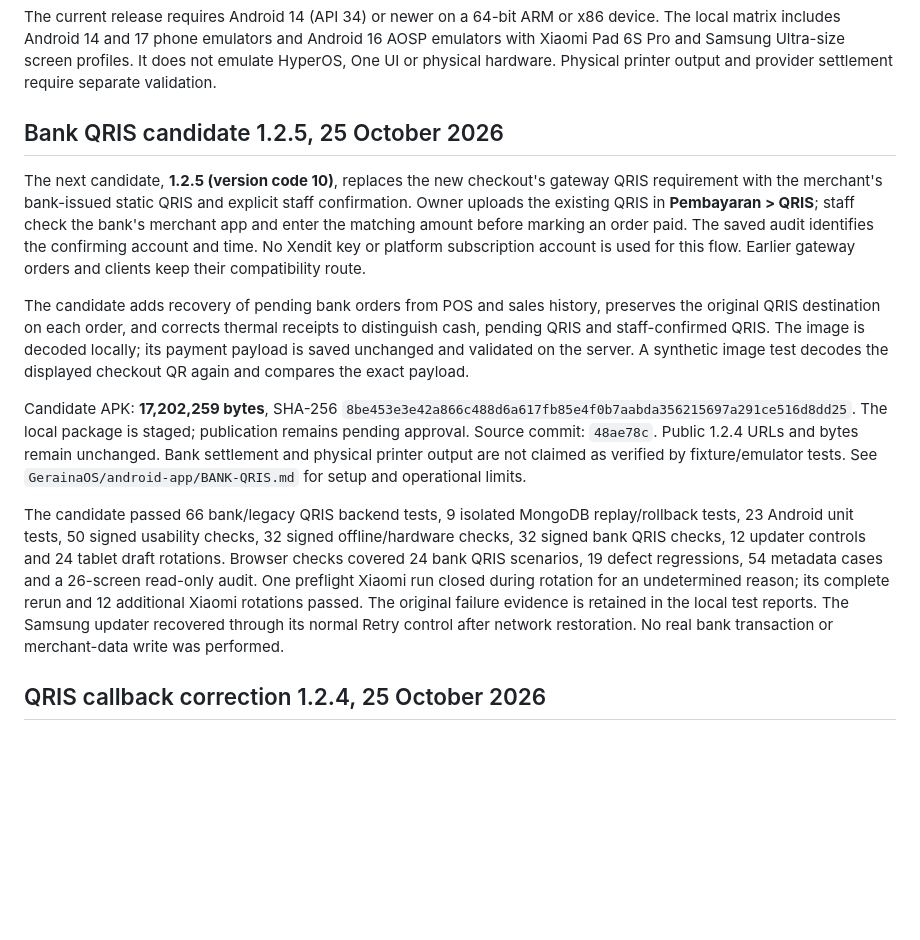
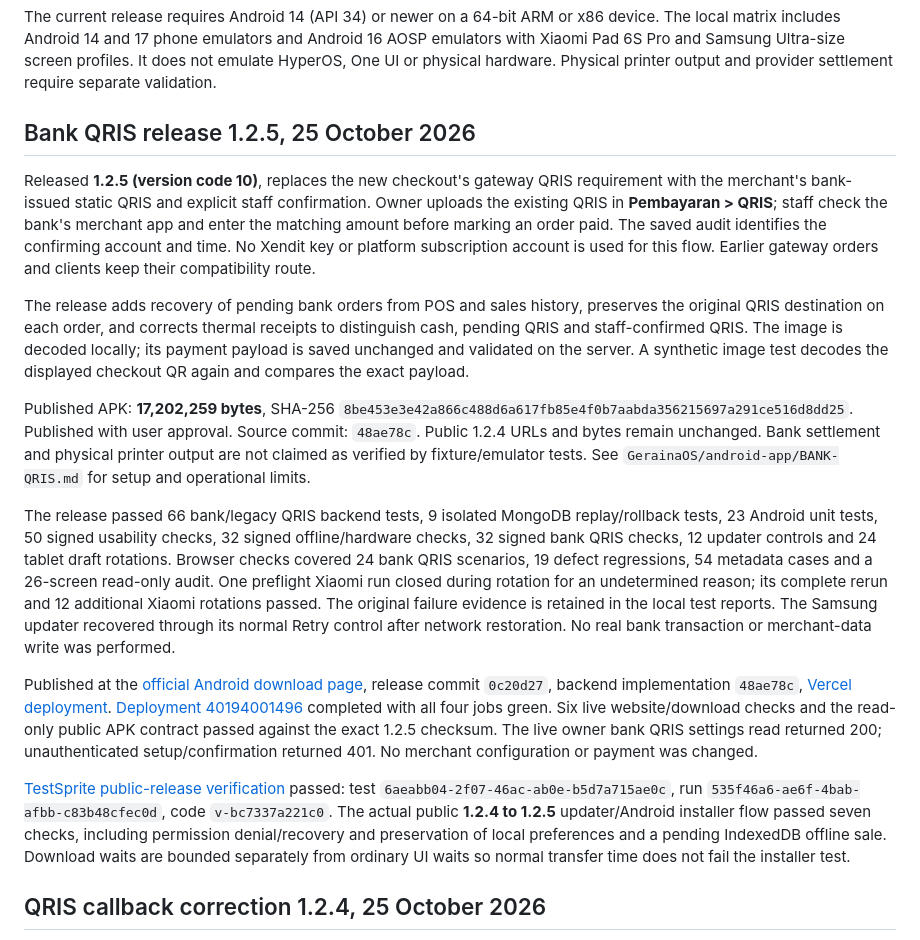
Before and after one commit to azharinoyumetv-ctrl/DagangOS, a Markdown page: GERAINA-ANDROID-RELEASE.md, the part around the change. GitHub-like rendering; blank space fills up the shorter version.

Commit message:
Record successful Geraina 1.2.5 production verification

```diff
--- a/GERAINA-ANDROID-RELEASE.md
+++ b/GERAINA-ANDROID-RELEASE.md
@@ -14,15 +14,19 @@ Versioned APK URLs are immutable. Keep previously published APKs available; upda
 
 The current release requires Android 14 (API 34) or newer on a 64-bit ARM or x86 device. The local matrix includes Android 14 and 17 phone emulators and Android 16 AOSP emulators with Xiaomi Pad 6S Pro and Samsung Ultra-size screen profiles. It does not emulate HyperOS, One UI or physical hardware. Physical printer output and provider settlement require separate validation.
 
-## Bank QRIS candidate 1.2.5, 25 October 2026
+## Bank QRIS release 1.2.5, 25 October 2026
 
-The next candidate, **1.2.5 (version code 10)**, replaces the new checkout's gateway QRIS requirement with the merchant's bank-issued static QRIS and explicit staff confirmation. Owner uploads the existing QRIS in **Pembayaran > QRIS**; staff check the bank's merchant app and enter the matching amount before marking an order paid. The saved audit identifies the confirming account and time. No Xendit key or platform subscription account is used for this flow. Earlier gateway orders and clients keep their compatibility route.
+Released **1.2.5 (version code 10)**, replaces the new checkout's gateway QRIS requirement with the merchant's bank-issued static QRIS and explicit staff confirmation. Owner uploads the existing QRIS in **Pembayaran > QRIS**; staff check the bank's merchant app and enter the matching amount before marking an order paid. The saved audit identifies the confirming account and time. No Xendit key or platform subscription account is used for this flow. Earlier gateway orders and clients keep their compatibility route.
 
-The candidate adds recovery of pending bank orders from POS and sales history, preserves the original QRIS destination on each order, and corrects thermal receipts to distinguish cash, pending QRIS and staff-confirmed QRIS. The image is decoded locally; its payment payload is saved unchanged and validated on the server. A synthetic image test decodes the displayed checkout QR again and compares the exact payload.
+The release adds recovery of pending bank orders from POS and sales history, preserves the original QRIS destination on each order, and corrects thermal receipts to distinguish cash, pending QRIS and staff-confirmed QRIS. The image is decoded locally; its payment payload is saved unchanged and validated on the server. A synthetic image test decodes the displayed checkout QR again and compares the exact payload.
 
-Candidate APK: **17,202,259 bytes**, SHA-256 `8be453e3e42a866c488d6a617fb85e4f0b7aabda356215697a291ce516d8dd25`. The local package is staged; publication remains pending approval. Source commit: `48ae78c`. Public 1.2.4 URLs and bytes remain unchanged. Bank settlement and physical printer output are not claimed as verified by fixture/emulator tests. See `GerainaOS/android-app/BANK-QRIS.md` for setup and operational limits.
+Published APK: **17,202,259 bytes**, SHA-256 `8be453e3e42a866c488d6a617fb85e4f0b7aabda356215697a291ce516d8dd25`. Published with user approval. Source commit: `48ae78c`. Public 1.2.4 URLs and bytes remain unchanged. Bank settlement and physical printer output are not claimed as verified by fixture/emulator tests. See `GerainaOS/android-app/BANK-QRIS.md` for setup and operational limits.
 
-The candidate passed 66 bank/legacy QRIS backend tests, 9 isolated MongoDB replay/rollback tests, 23 Android unit tests, 50 signed usability checks, 32 signed offline/hardware checks, 32 signed bank QRIS checks, 12 updater controls and 24 tablet draft rotations. Browser checks covered 24 bank QRIS scenarios, 19 defect regressions, 54 metadata cases and a 26-screen read-only audit. One preflight Xiaomi run closed during rotation for an undetermined reason; its complete rerun and 12 additional Xiaomi rotations passed. The original failure evidence is retained in the local test reports. The Samsung updater recovered through its normal Retry control after network restoration. No real bank transaction or merchant-data write was performed.
+The release passed 66 bank/legacy QRIS backend tests, 9 isolated MongoDB replay/rollback tests, 23 Android unit tests, 50 signed usability checks, 32 signed offline/hardware checks, 32 signed bank QRIS checks, 12 updater controls and 24 tablet draft rotations. Browser checks covered 24 bank QRIS scenarios, 19 defect regressions, 54 metadata cases and a 26-screen read-only audit. One preflight Xiaomi run closed during rotation for an undetermined reason; its complete rerun and 12 additional Xiaomi rotations passed. The original failure evidence is retained in the local test reports. The Samsung updater recovered through its normal Retry control after network restoration. No real bank transaction or merchant-data write was performed.
+
+Published at the [official Android download page](https://dagangos.com/geraina/android), release commit `0c20d27`, backend implementation `48ae78c`, [Vercel deployment](https://vercel.com/azharinoyume/geraina-os/6WuxpuPyvm4AFmw3BVt6fWZnE5mJ). [Deployment 40194001496](https://github.com/azharinoyumetv-ctrl/DagangOS/actions/runs/40194001496) completed with all four jobs green. Six live website/download checks and the read-only public APK contract passed against the exact 1.2.5 checksum. The live owner bank QRIS settings read returned 200; unauthenticated setup/confirmation returned 401. No merchant configuration or payment was changed.
+
+[TestSprite public-release verification](https://www.testsprite.com/dashboard-v3/o/7468bfad-8578-53ea-8da7-d93ac8f0989d/projects/1466ba50-a196-4dc9-a160-f14658033239/execution/300adda9-a8c4-4c34-bf5a-1490b6b2a6f8/test/535f46a6-ae6f-4bab-afbb-c83b48cfec0d) passed: test `6aeabb04-2f07-46ac-ab0e-b5d7a715ae0c`, run `535f46a6-ae6f-4bab-afbb-c83b48cfec0d`, code `v-bc7337a221c0`. The actual public **1.2.4 to 1.2.5** updater/Android installer flow passed seven checks, including permission denial/recovery and preservation of local preferences and a pending IndexedDB offline sale. Download waits are bounded separately from ordinary UI waits so normal transfer time does not fail the installer test.
 
 ## QRIS callback correction 1.2.4, 25 October 2026
 
```
